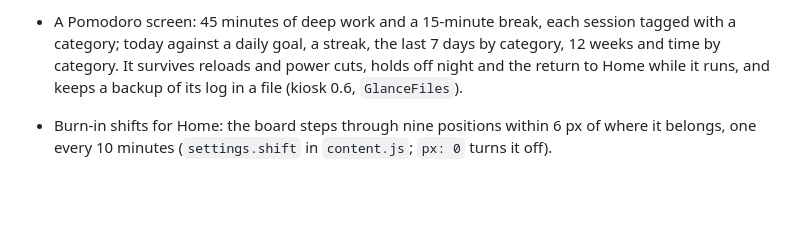
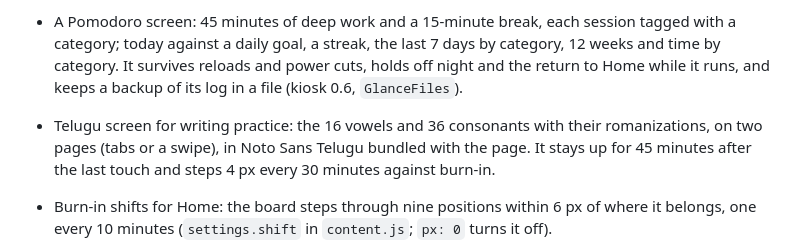
Before and after one commit to VenkatKandhipati/glance, a Markdown page: CHANGELOG.md, the part around the change. GitHub-like rendering; blank space fills up the shorter version.

```diff
--- a/CHANGELOG.md
+++ b/CHANGELOG.md
@@ -37,6 +37,9 @@ and versions follow [Semantic Versioning](https://semver.org).
   category; today against a daily goal, a streak, the last 7 days by category, 12 weeks and time
   by category. It survives reloads and power cuts, holds off night and the return to Home while it
   runs, and keeps a backup of its log in a file (kiosk 0.6, `GlanceFiles`).
+- Telugu screen for writing practice: the 16 vowels and 36 consonants with their romanizations,
+  on two pages (tabs or a swipe), in Noto Sans Telugu bundled with the page. It stays up for 45
+  minutes after the last touch and steps 4 px every 30 minutes against burn-in.
 - Burn-in shifts for Home: the board steps through nine positions within 6 px of where it belongs,
   one every 10 minutes (`settings.shift` in `content.js`; `px: 0` turns it off).
 - Weather and calendars survive an outage: their last data is saved on the frame, so a reload or
```
Also changed, not shown: README.md (+8 -1 lines), docs/decisions.md (+1 -0 lines), docs/images/telugu.png (added), 11 other files.
